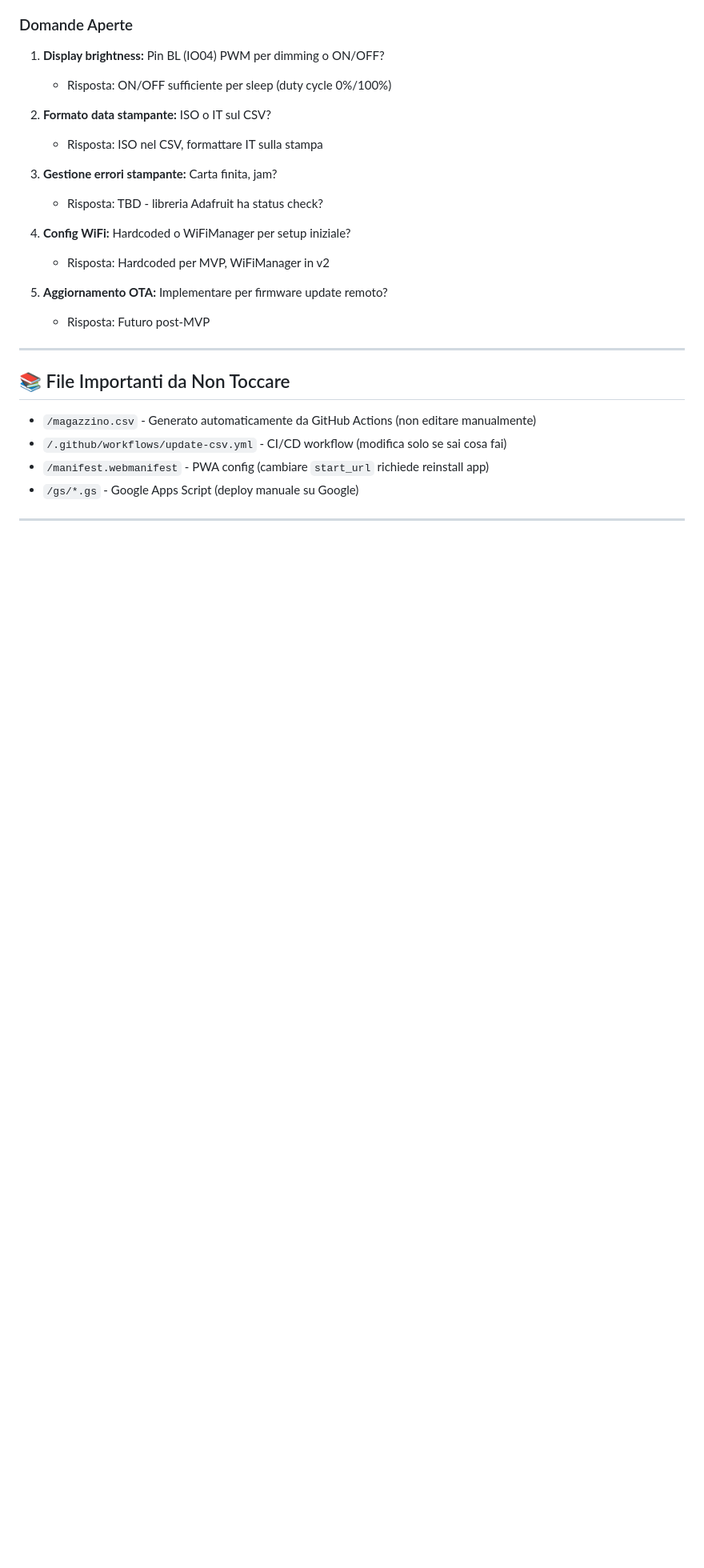
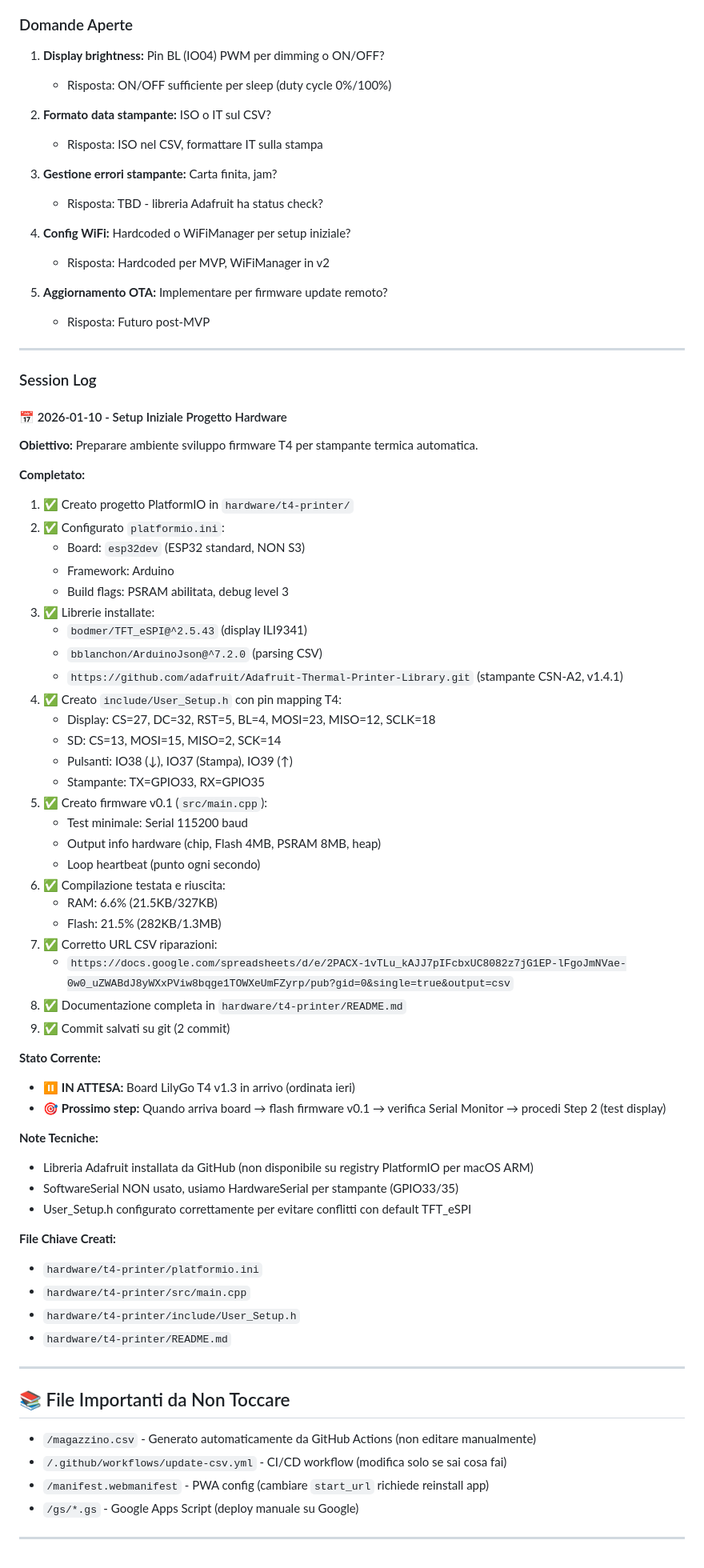
Before and after one commit to marcelloemme/elettromeccanica-maranzan, a Markdown page: .claude.md, the part around one of its changes. Shown at 80% size. Rendered like a GitHub page; blank space fills up the shorter version.

Commit message:
Docs: Aggiunti path progetto hardware e session log in .claude.md
- Aggiunta sezione 'Path Progetto Hardware' con struttura file e comandi
- Aggiunta sezione 'Session Log' con storico dettagliato sessione 2026-01-10
- Documentato stato corrente: in attesa board T4 per test upload
- Specificato prossimo step: flash firmware v0.1 → verifica Serial → Step 2
- Note tecniche su librerie, pin mapping, compilazione

Co-Authored-By: Claude Sonnet 4.5 <noreply@anthropic.com>

```diff
--- a/.claude.md
+++ b/.claude.md
@@ -848,6 +870,56 @@ lib_deps =
 
 ---
 
+### Session Log
+
+#### 📅 2026-01-10 - Setup Iniziale Progetto Hardware
+
+**Obiettivo:** Preparare ambiente sviluppo firmware T4 per stampante termica automatica.
+
+**Completato:**
+1. ✅ Creato progetto PlatformIO in `hardware/t4-printer/`
+2. ✅ Configurato `platformio.ini`:
+   - Board: `esp32dev` (ESP32 standard, NON S3)
+   - Framework: Arduino
+   - Build flags: PSRAM abilitata, debug level 3
+3. ✅ Librerie installate:
+   - `bodmer/TFT_eSPI@^2.5.43` (display ILI9341)
+   - `bblanchon/ArduinoJson@^7.2.0` (parsing CSV)
+   - `https://github.com/adafruit/Adafruit-Thermal-Printer-Library.git` (stampante CSN-A2, v1.4.1)
+4. ✅ Creato `include/User_Setup.h` con pin mapping T4:
+   - Display: CS=27, DC=32, RST=5, BL=4, MOSI=23, MISO=12, SCLK=18
+   - SD: CS=13, MOSI=15, MISO=2, SCK=14
+   - Pulsanti: IO38 (↓), IO37 (Stampa), IO39 (↑)
+   - Stampante: TX=GPIO33, RX=GPIO35
+5. ✅ Creato firmware v0.1 (`src/main.cpp`):
+   - Test minimale: Serial 115200 baud
+   - Output info hardware (chip, Flash 4MB, PSRAM 8MB, heap)
+   - Loop heartbeat (punto ogni secondo)
+6. ✅ Compilazione testata e riuscita:
+   - RAM: 6.6% (21.5KB/327KB)
+   - Flash: 21.5% (282KB/1.3MB)
+7. ✅ Corretto URL CSV riparazioni:
+   - `https://docs.google.com/spreadsheets/d/e/2PACX-1vTLu_kAJJ7pIFcbxUC8082z7jG1EP-lFgoJmNVae-0w0_uZWABdJ8yWXxPViw8bqge1TOWXeUmFZyrp/pub?gid=0&single=true&output=csv`
+8. ✅ Documentazione completa in `hardware/t4-printer/README.md`
+9. ✅ Commit salvati su git (2 commit)
+
+**Stato Corrente:**
+- ⏸️ **IN ATTESA:** Board LilyGo T4 v1.3 in arrivo (ordinata ieri)
+- 🎯 **Prossimo step:** Quando arriva board → flash firmware v0.1 → verifica Serial Monitor → procedi Step 2 (test display)
+
+**Note Tecniche:**
+- Libreria Adafruit installata da GitHub (non disponibile su registry PlatformIO per macOS ARM)
+- SoftwareSerial NON usato, usiamo HardwareSerial per stampante (GPIO33/35)
+- User_Setup.h configurato correttamente per evitare conflitti con default TFT_eSPI
+
+**File Chiave Creati:**
+- `hardware/t4-printer/platformio.ini`
+- `hardware/t4-printer/src/main.cpp`
+- `hardware/t4-printer/include/User_Setup.h`
+- `hardware/t4-printer/README.md`
+
+---
+
 ## 📚 File Importanti da Non Toccare
 
 - `/magazzino.csv` - Generato automaticamente da GitHub Actions (non editare manualmente)
```
Also changed, not shown: other parts of .claude.md (+23 -1 lines).
